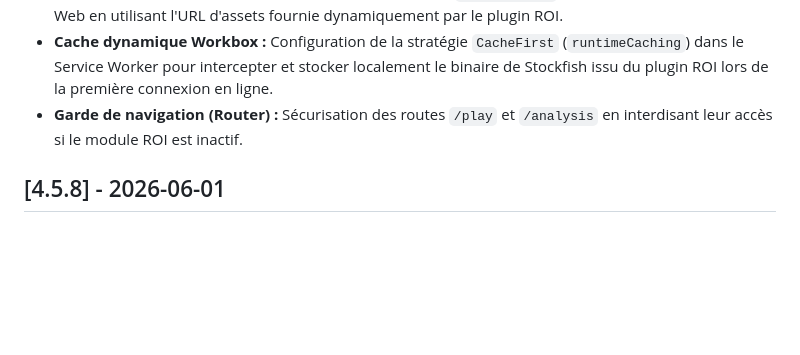
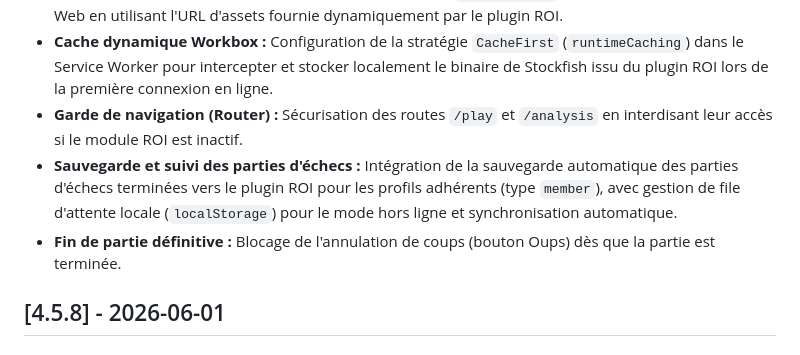
Before and after one commit to Trollinou/dame, a Markdown page: CHANGELOG.md, the part around the change. Drawn GitHub-style; blank space fills up the shorter version.

Commit message:
docs: mise a jour du changelog et guide d utilisation de Dame

```diff
--- a/CHANGELOG.md
+++ b/CHANGELOG.md
@@ -11,6 +11,8 @@
 - **Chargement dynamique de Stockfish :** Modification de `PlayPage.vue` pour instancier les Workers Web en utilisant l'URL d'assets fournie dynamiquement par le plugin ROI.
 - **Cache dynamique Workbox :** Configuration de la stratégie `CacheFirst` (`runtimeCaching`) dans le Service Worker pour intercepter et stocker localement le binaire de Stockfish issu du plugin ROI lors de la première connexion en ligne.
 - **Garde de navigation (Router) :** Sécurisation des routes `/play` et `/analysis` en interdisant leur accès si le module ROI est inactif.
+- **Sauvegarde et suivi des parties d'échecs :** Intégration de la sauvegarde automatique des parties d'échecs terminées vers le plugin ROI pour les profils adhérents (type `member`), avec gestion de file d'attente locale (`localStorage`) pour le mode hors ligne et synchronisation automatique.
+- **Fin de partie définitive :** Blocage de l'annulation de coups (bouton Oups) dès que la partie est terminée.
 
 ## [4.5.8] - 2026-06-01
 
```
Also changed, not shown: USING.md (+2 -2 lines).
